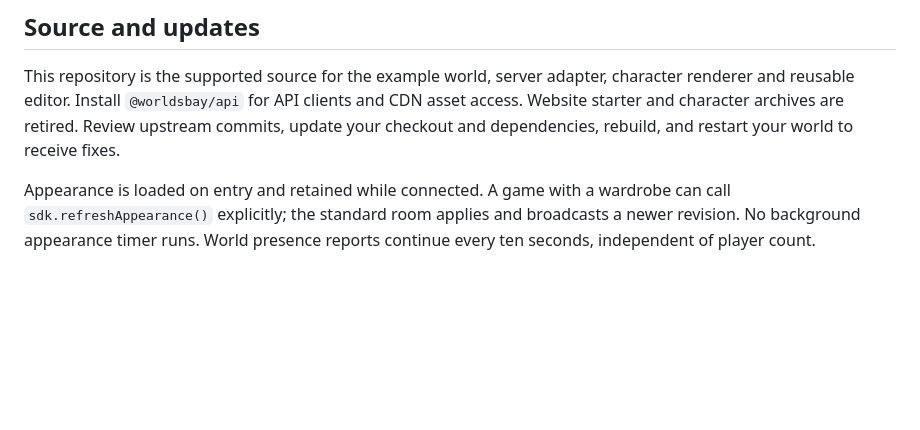
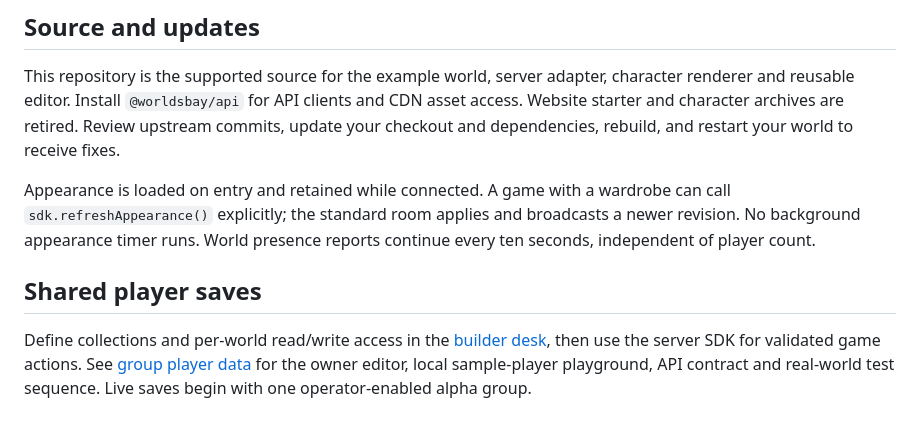
Before and after one commit to worldsbay/developers, a Markdown page: README.md, the part around the change. GitHub-like rendering; blank space fills up the shorter version.

Commit message:
Document group player data management and server integration

```diff
--- a/README.md
+++ b/README.md
@@ -88,3 +88,7 @@ Appearance is loaded on entry and retained while connected. A game with a wardro
 can call `sdk.refreshAppearance()` explicitly; the standard room applies and
 broadcasts a newer revision. No background appearance timer runs. World presence
 reports continue every ten seconds, independent of player count.
+
+## Shared player saves
+
+Define collections and per-world read/write access in the [builder desk](https://worldsbay.com/connect), then use the server SDK for validated game actions. See [group player data](docs/GROUP-PLAYER-DATA.md) for the owner editor, local sample-player playground, API contract and real-world test sequence. Live saves begin with one operator-enabled alpha group.
```
Also changed, not shown: docs/GROUP-PLAYER-DATA.md (added, +74 -0 lines).
